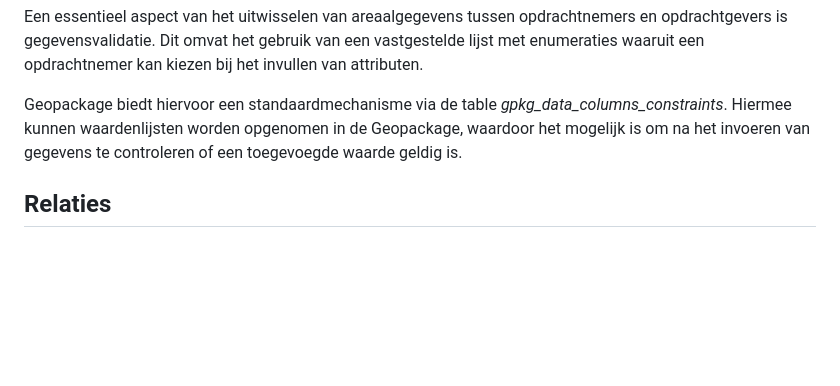
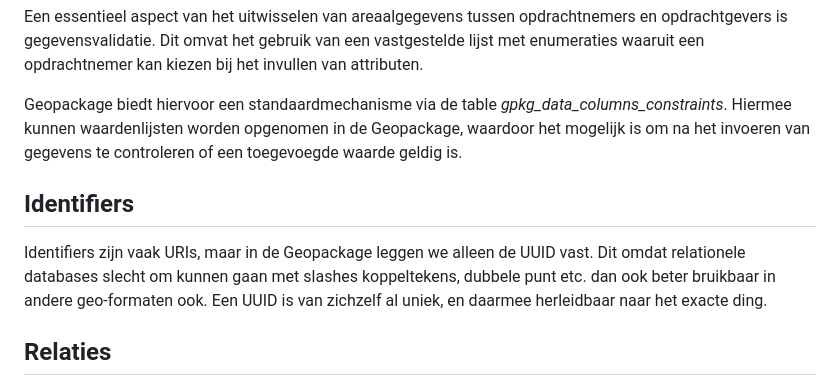
Before and after one commit to Geonovum/gpkg, a Markdown page: apps/areaalgegevens/ch02-keuzes.md, the part around the change. GitHub-like rendering; blank space fills up the shorter version.

```diff
--- a/apps/areaalgegevens/ch02-keuzes.md
+++ b/apps/areaalgegevens/ch02-keuzes.md
@@ -81,6 +81,13 @@ Geopackage biedt hiervoor een standaardmechanisme via de table
 in de Geopackage, waardoor het mogelijk is om na het invoeren van gegevens te
 controleren of een toegevoegde waarde geldig is.
 
+## Identifiers
+
+Identifiers zijn vaak URIs, maar in de Geopackage leggen we alleen de UUID vast.
+Dit omdat relationele databases slecht om kunnen gaan met slashes koppeltekens,
+dubbele punt etc. dan ook beter bruikbaar in andere geo-formaten ook. Een UUID
+is van zichzelf al uniek, en daarmee herleidbaar naar het exacte ding.
+
 ## Relaties
 
 De GeoPackage-extensie Related Tables wordt gebruikt om relaties tussen
```
Also changed, not shown: apps/areaalgegevens/ch03-resultaat.md (+15 -7 lines).
